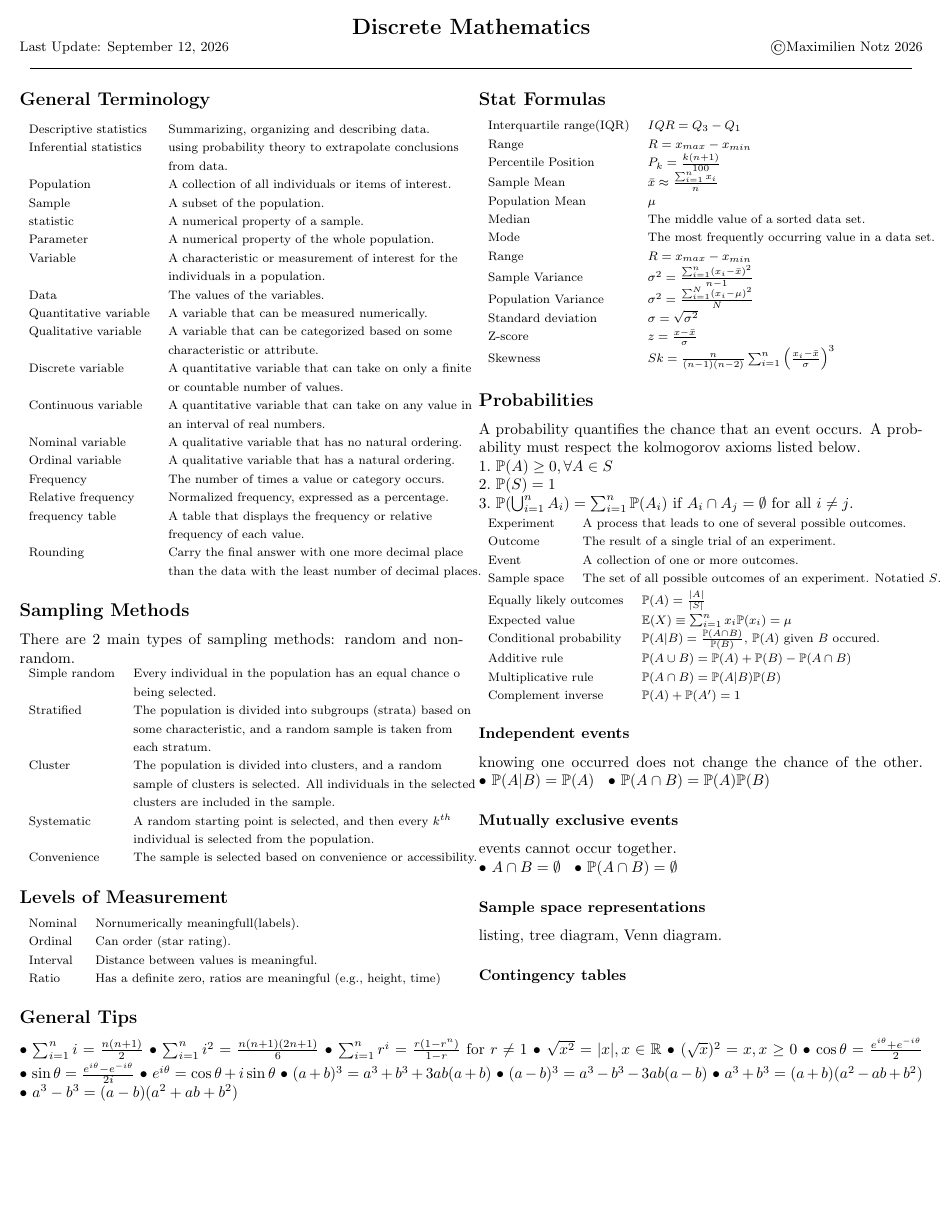
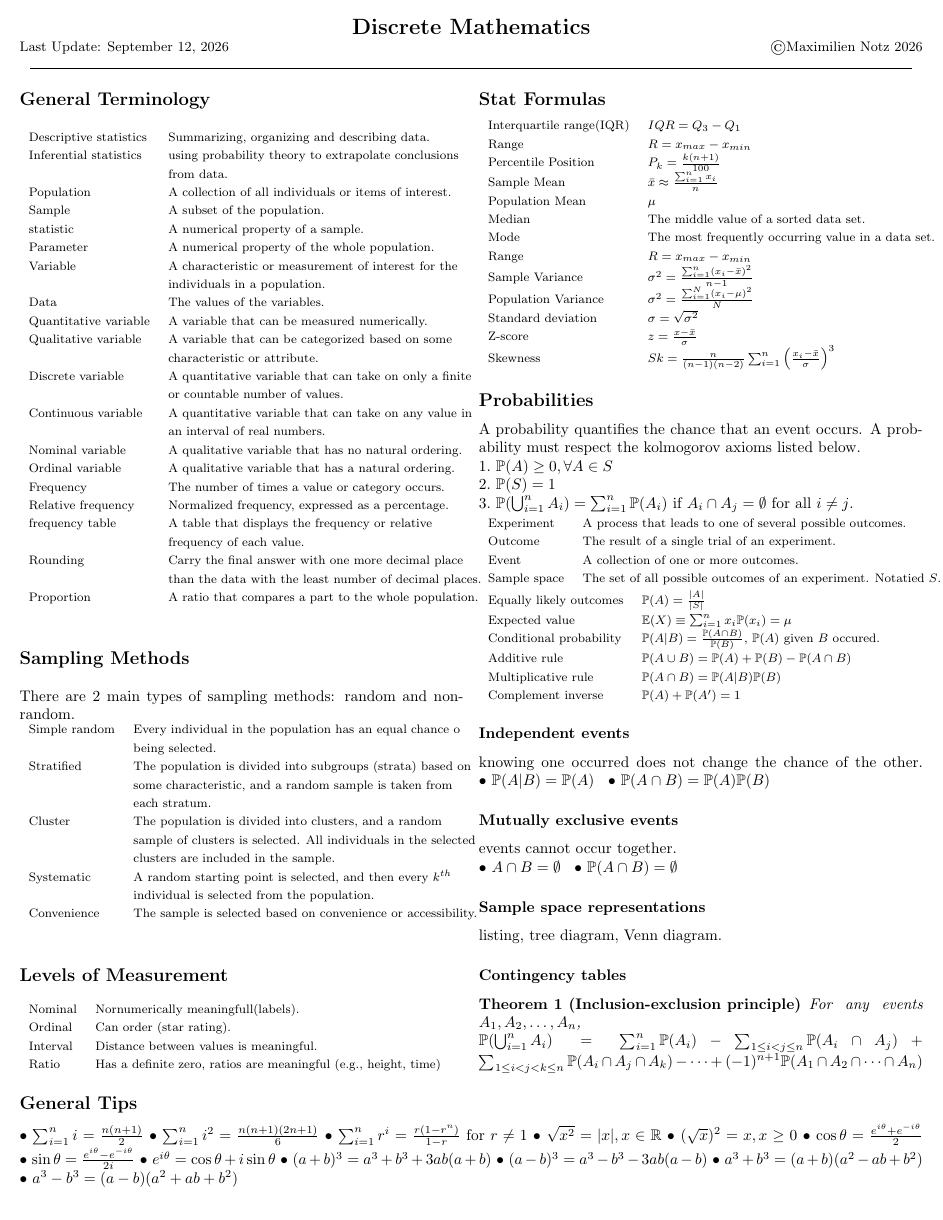
Before and after one commit to IronMax03/Notes, a LaTeX document (Math/Statistics/Statistics.tex): the whole page. Compiled offline with pdfLaTeX.

Commit message:
Math/Statistics: addiing a couple of definitions

```diff
--- a/Math/Statistics/Statistics.tex
+++ b/Math/Statistics/Statistics.tex
@@ -93,6 +93,7 @@
                      & frequency of each value.\\
     Rounding & Carry the final answer with one more decimal place\\
              & than the data with the least number of decimal places.\\
+    Proportion & A ratio that compares a part to the whole population.\\
 \end{tabular}
 
 \subsection{Sampling Methods}
@@ -178,6 +179,11 @@ listing, tree diagram, Venn diagram.
 
 \subsubsection{Contingency tables}
 
+\begin{theorem}[Inclusion-exclusion principle]
+  For any events $A_1, A_2, \ldots, A_n$,\\
+  $\mathbb{P}(\bigcup_{i=1}^n A_i) = \sum_{i=1}^n \mathbb{P}(A_i) - \sum_{1 \leq i < j \leq n} \mathbb{P}(A_i \cap A_j) + \sum_{1 \leq i < j < k \leq n} \mathbb{P}(A_i \cap A_j \cap A_k) - \cdots + (-1)^{n+1} \mathbb{P}(A_1 \cap A_2 \cap \cdots \cap A_n)$
+\end{theorem}
+
 \end{multicols}
 \subsection{General Tips}
 \begin{itemize*}
```
Also changed, not shown: Math/Statistics/Statistics.pdf.
